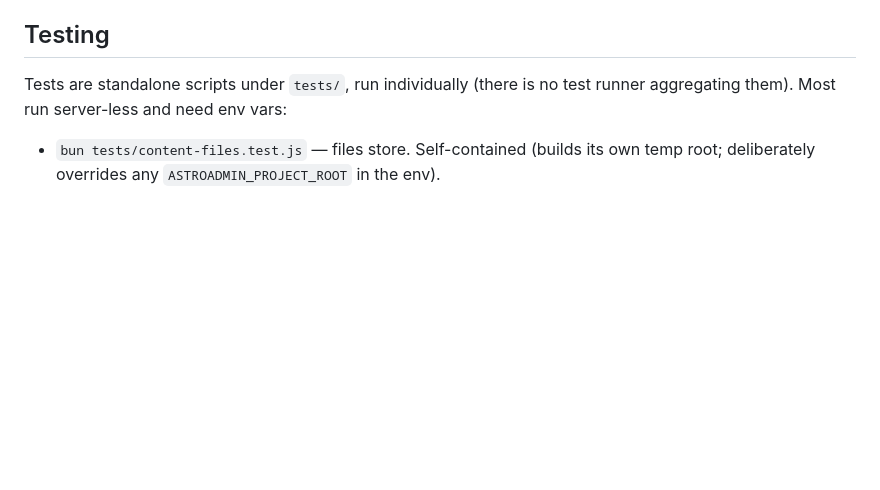
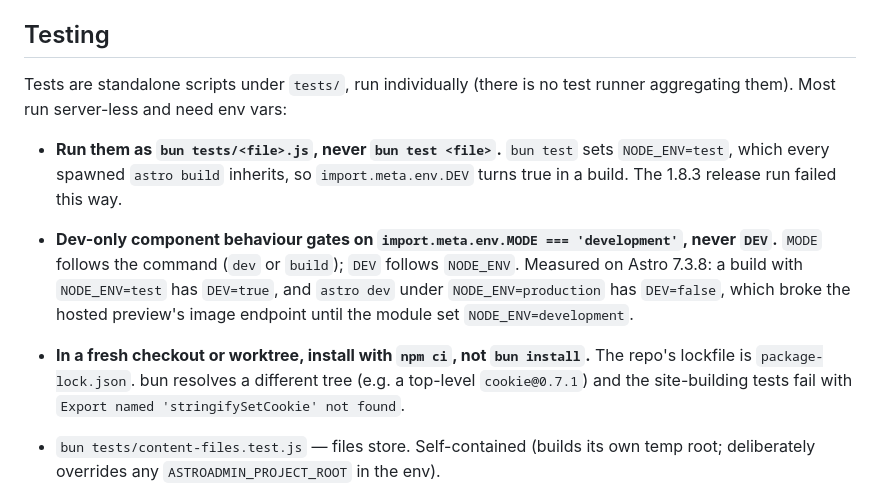
Before and after one commit to cloudshipco/astroadmin, a Markdown page: CLAUDE.md, the part around the change. Drawn GitHub-style; blank space fills up the shorter version.

Commit message:
CLAUDE.md: run tests with bun tests/, gate dev on MODE, npm ci in worktrees

```diff
--- a/CLAUDE.md
+++ b/CLAUDE.md
@@ -130,6 +130,21 @@ over-redaction in every version of "show the output with server paths removed or
 
 Tests are standalone scripts under `tests/`, run individually (there is no test
 runner aggregating them). Most run server-less and need env vars:
+
+- **Run them as `bun tests/<file>.js`, never `bun test <file>`.** `bun test`
+  sets `NODE_ENV=test`, which every spawned `astro build` inherits, so
+  `import.meta.env.DEV` turns true in a build. The 1.8.3 release run failed
+  this way.
+- **Dev-only component behaviour gates on `import.meta.env.MODE ===
+  'development'`, never `DEV`.** `MODE` follows the command (`dev` or
+  `build`); `DEV` follows `NODE_ENV`. Measured on Astro 7.3.8: a build with
+  `NODE_ENV=test` has `DEV=true`, and `astro dev` under `NODE_ENV=production`
+  has `DEV=false`, which broke the hosted preview's image endpoint until the
+  module set `NODE_ENV=development`.
+- **In a fresh checkout or worktree, install with `npm ci`, not `bun install`.**
+  The repo's lockfile is `package-lock.json`. bun resolves a different tree
+  (e.g. a top-level `cookie@0.7.1`) and the site-building tests fail with
+  `Export named 'stringifySetCookie' not found`.
 
 - `bun tests/content-files.test.js` — files store. Self-contained (builds its own
   temp root; deliberately overrides any `ASTROADMIN_PROJECT_ROOT` in the env).
```
